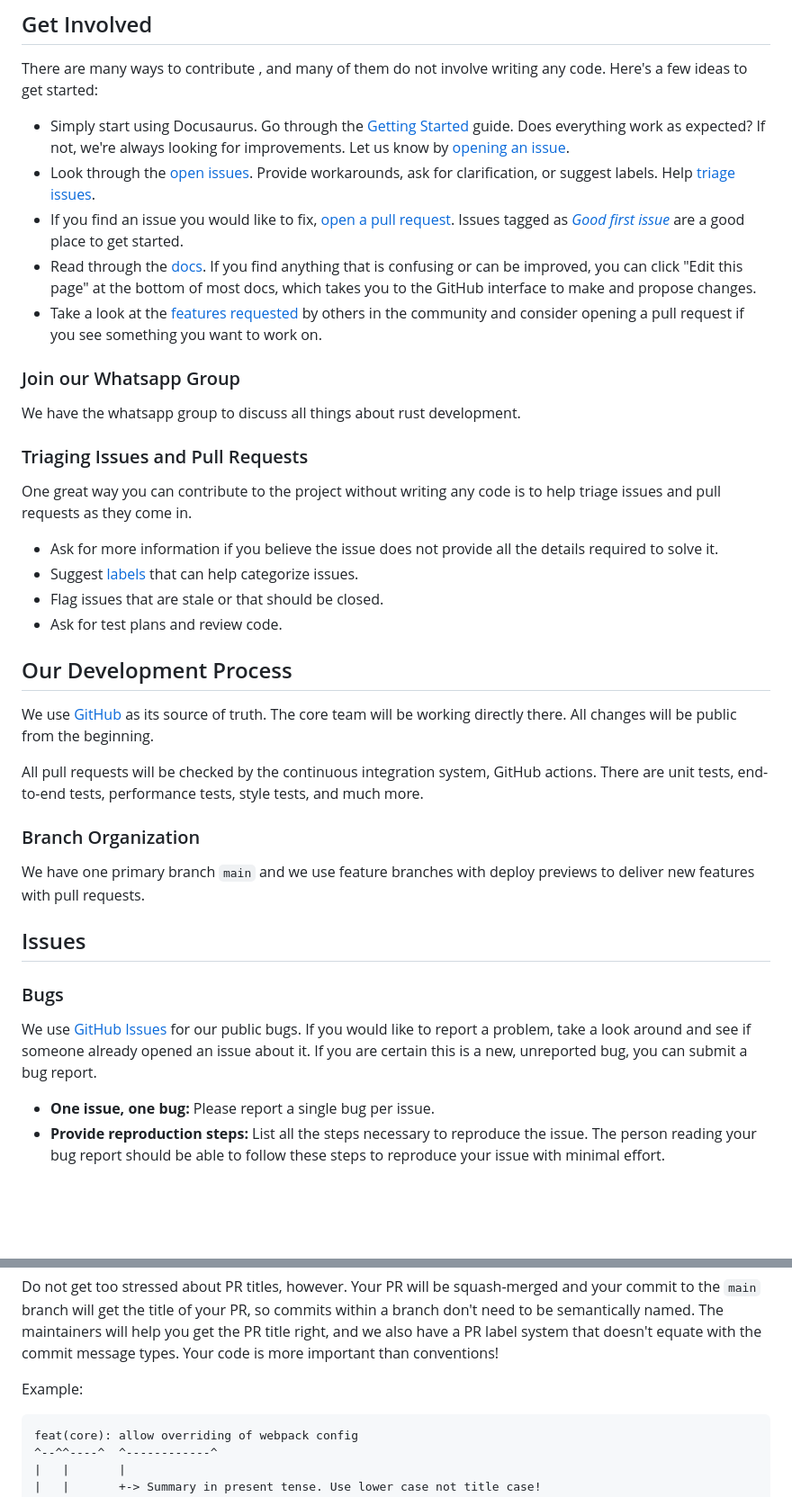
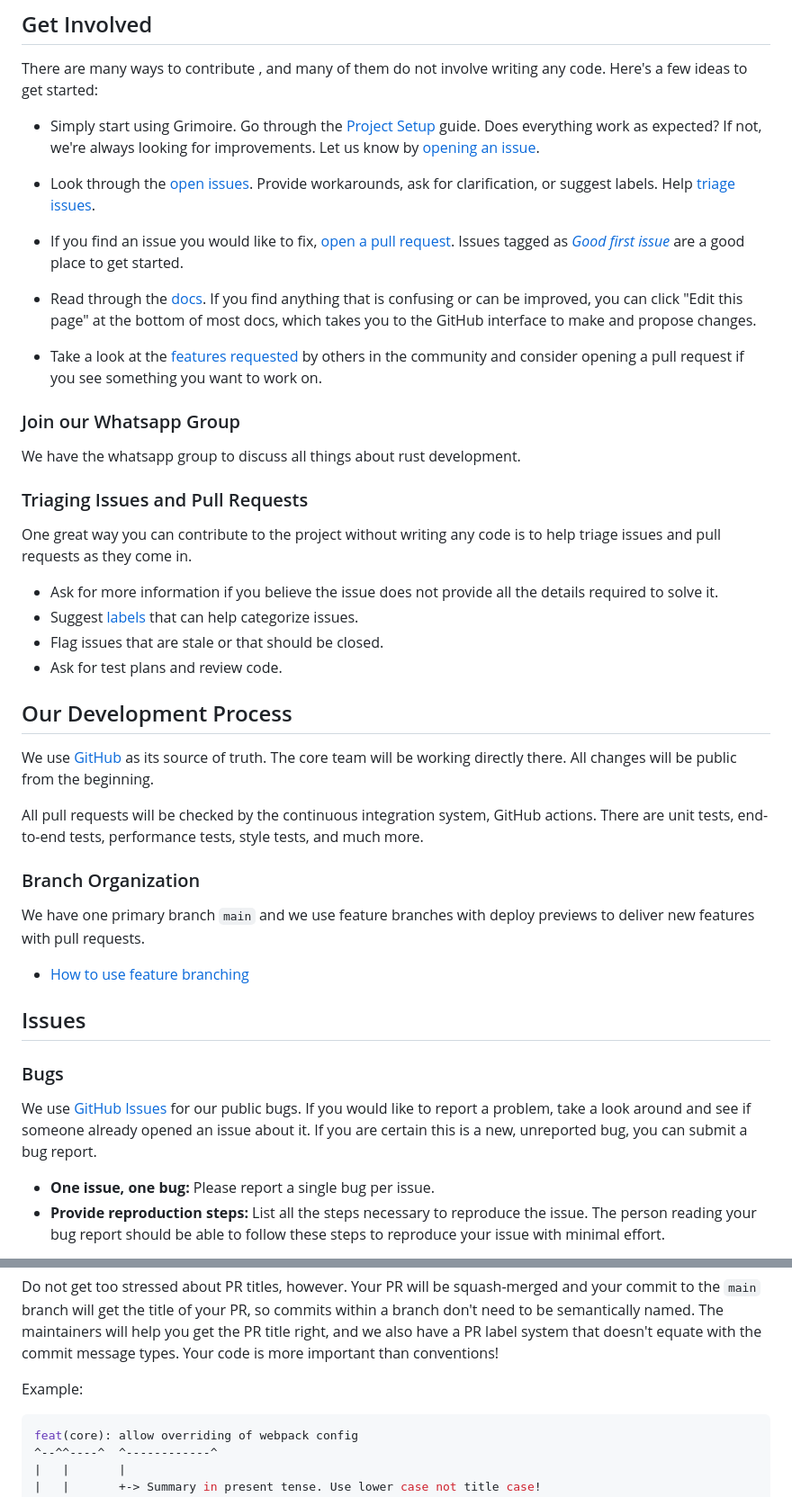
Before and after one commit to kolynzb/Grimoire, a Markdown page: CONTRIBUTING.md, 2 parts joined by grey strips. Shown at 90% size. Drawn GitHub-style; blank space fills up the shorter version.

````diff
--- a/CONTRIBUTING.md
+++ b/CONTRIBUTING.md
@@ -11,7 +11,9 @@ The [Open Source Guides](https://opensource.guide/) website has a collection of
 
 There are many ways to contribute , and many of them do not involve writing any code. Here's a few ideas to get started:
 
-- Simply start using Docusaurus. Go through the [Getting Started]() guide. Does everything work as expected? If not, we're always looking for improvements. Let us know by [opening an issue](#issues).
-- Look through the [open issues](https://github.com/kolynzb/rust-simplified/issues). Provide workarounds, ask for clarification, or suggest labels. Help [triage issues](#triaging-issues-and-pull-requests).
-- If you find an issue you would like to fix, [open a pull request](#pull-requests). Issues tagged as [_Good first issue_](https://github.com//kolynzb/rust-simplified/labels/Good%20first%20issue) are a good place to get started.
+- Simply start using Grimoire. Go through the [Project Setup]() guide. Does everything work as expected? If not, we're always looking for improvements. Let us know by [opening an issue](#issues).
+
+- Look through the [open issues](https://github.com/kolynzb/Grimoire/issues). Provide workarounds, ask for clarification, or suggest labels. Help [triage issues](#triaging-issues-and-pull-requests).
+
+- If you find an issue you would like to fix, [open a pull request](#pull-requests). Issues tagged as [_Good first issue_](https://github.com/kolynzb/Grimoire/labels/Good%20first%20issue) are a good place to get started.
 - Read through the [docs](). If you find anything that is confusing or can be improved, you can click "Edit this page" at the bottom of most docs, which takes you to the GitHub interface to make and propose changes.
@@ -40,6 +42,8 @@ All pull requests will be checked by the continuous integration system, GitHub a
 
 We have one primary branch `main` and we use feature branches with deploy previews to deliver new features with pull requests.
 
+- [How to use feature branching]()
+
 ## Issues
 
 ### Bugs
@@ -107,7 +111,7 @@ Do not get too stressed about PR titles, however. Your PR will be squash-merged
 
 Example:
 
-```
+```bash
 feat(core): allow overriding of webpack config
 ^--^^----^  ^------------^
 |   |       |
````
Also changed, not shown: other parts of CONTRIBUTING.md (+4 -4 lines).
